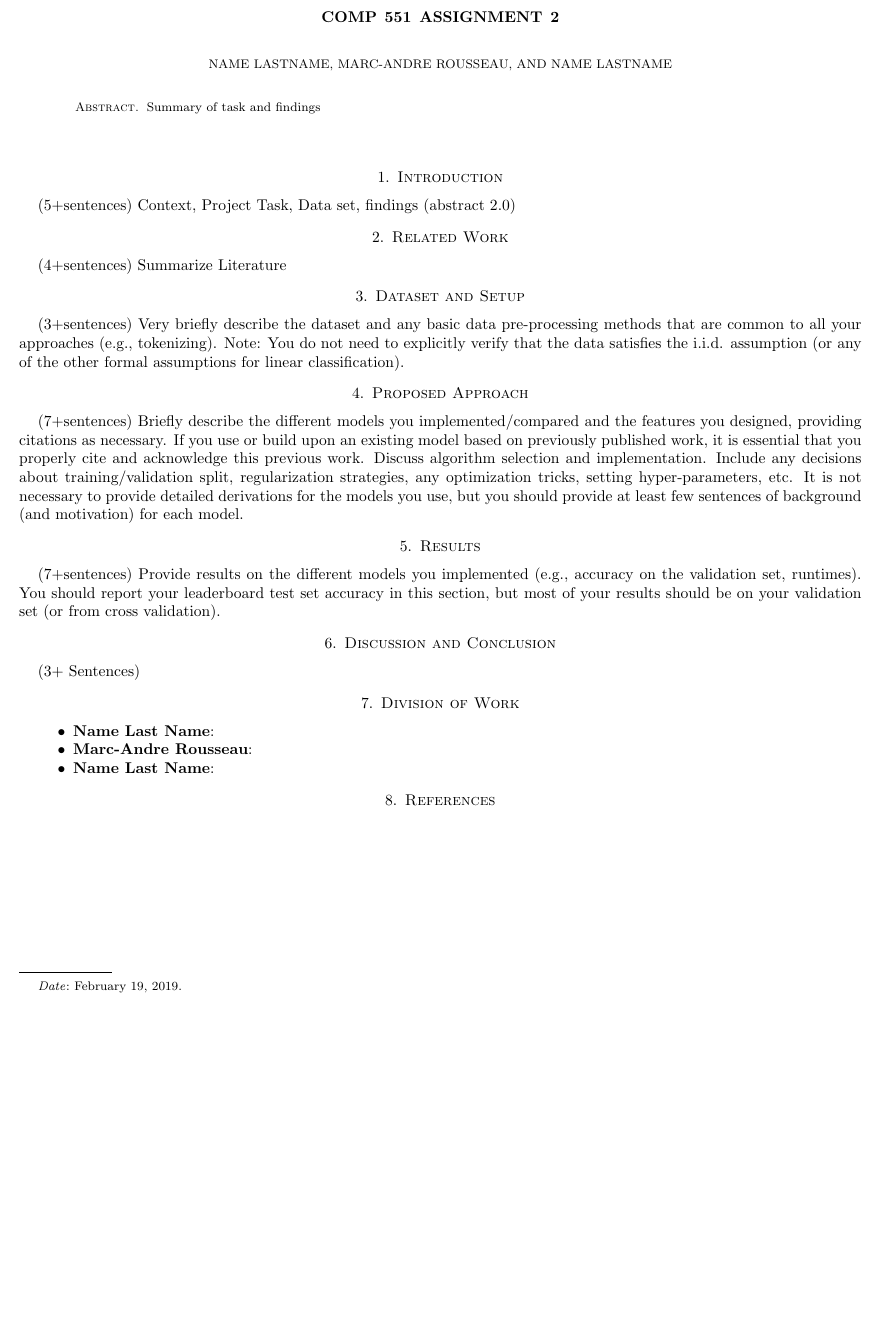
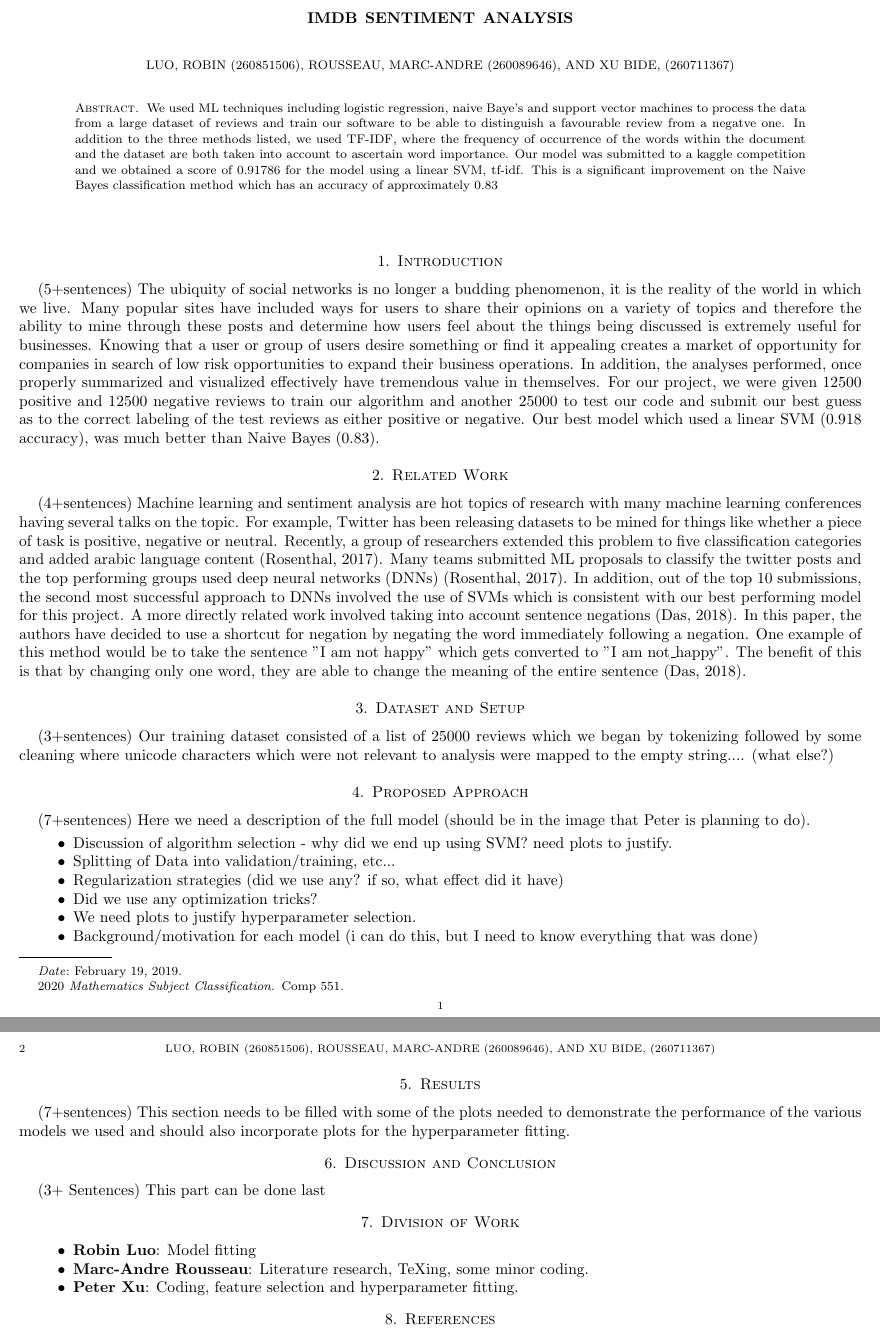
Before and after one commit to peterxu1212/group12, a LaTeX paper (latex_write_up/comp551assTemplate.tex): part of the page before the commit and two parts of pages 1 and 2 of 2 after it, the two joined at a grey line, cut at the place of the change, the shorter picture padded with empty space. Compiled offline with pdfLaTeX.

Commit message:
latex changes

```diff
--- a/latex_write_up/comp551assTemplate.tex
+++ b/latex_write_up/comp551assTemplate.tex
@@ -47,42 +47,41 @@
 \begin{document}
 \vspace*{-80pt}
 
-\title{COMP 551 Assignment 2}
+\title{IMDB Sentiment Analysis}
 
-\author{NAME LASTNAME}
-\author{Marc-Andre Rousseau}
-\author{NAME LASTNAME}
-\subjclass[2010]{}
+\author{Luo, Robin (260851506)}
+\author{Rousseau, Marc-Andre  (260089646)}
+\author{Xu Bide, (260711367)}
+
+\subjclass[2018]{Comp 551}
 \date{\today}
 \begin{abstract}
-Summary of task and findings
-\end{abstract}
+We used ML techniques including logistic regression, naive Baye's and support vector machines to process the data from a large dataset of reviews and train our software to be able to distinguish a favourable review from a negatve one.  In addition to the three methods listed, we used TF-IDF, where the frequency of occurrence of the words within the document and the dataset are both taken into account to ascertain word importance.  Our model was submitted to a kaggle competition and we obtained a score of 0.91786 for the model using a linear SVM, tf-idf.  This is a significant improvement on the Naive Bayes classification method which has an accuracy of approximately 0.83 \end{abstract}
 \maketitle
 \section{Introduction}(5+sentences)
-Context, Project Task, Data set, findings (abstract 2.0)
+The ubiquity of social networks is no longer a budding phenomenon, it is the reality of the world in which we live.  Many popular sites have included ways for users to share their opinions on a variety of topics and therefore the ability to mine through these posts and determine how users feel about the things being discussed is extremely useful for businesses.  Knowing that a user or group of users desire something or find it appealing creates a market of opportunity for companies in search of low risk opportunities to expand their business operations.  In addition, the analyses performed, once properly summarized and visualized effectively have tremendous value in themselves.  For our project, we were given 12500 positive and 12500 negative reviews to train our algorithm and another 25000 to test our code and submit our best guess as to the correct labeling of the test reviews as either positive or negative.  Our best model which used a linear SVM (0.918 accuracy), was much better than Naive Bayes (0.83).
 \section{Related Work}(4+sentences)
-Summarize Literature
+Machine learning and sentiment analysis are hot topics of research with many machine learning conferences having several talks on the topic.  For example, Twitter has been releasing datasets to be mined for things like whether a piece of task is positive, negative or neutral.  Recently, a group of researchers extended this problem to five classification categories and added arabic language content (Rosenthal, 2017).  Many teams submitted ML proposals to classify the twitter posts and the top performing groups used deep neural networks (DNNs) (Rosenthal, 2017).  In addition, out of the top 10 submissions, the second most successful approach to DNNs involved the use of SVMs which is consistent with our best performing model for this project.  A more directly related work involved taking into account sentence negations (Das, 2018).  In this paper, the authors have decided to use a shortcut for negation by negating the word immediately following a negation.  One example of this method would be to take the sentence "I am not happy" which gets converted to "I am not\_happy".  The benefit of this is that by changing only one word, they are able to change the meaning of the entire sentence (Das, 2018).
 \section{Dataset and Setup}(3+sentences)
-Very briefly describe the dataset and any basic data pre-processing
-methods that are common to all your approaches (e.g., tokenizing). Note: You do not need to explicitly verify that the data satisfies the i.i.d. assumption (or any of the other formal assumptions for linear
-classification).
+Our training dataset consisted of a list of 25000 reviews which we began by tokenizing followed by some cleaning where unicode characters which were not relevant to analysis were mapped to the empty string.... (what else?)
 \section{Proposed Approach}(7+sentences)
-Briefly describe the different models you implemented/compared
-and the features you designed, providing citations as necessary. If you use or build upon an existing
-model based on previously published work, it is essential that you properly cite and acknowledge this previous work. Discuss algorithm selection and implementation. Include any decisions about
-training/validation split, regularization strategies, any optimization tricks, setting hyper-parameters, etc. It
-is not necessary to provide detailed derivations for the models you use, but you should provide at least few
-sentences of background (and motivation) for each model.
+Here we need a description of the full model (should be in the image that Peter is planning to do).
+\begin{itemize}
+	\item Discussion of algorithm selection - why did we end up using SVM?  need plots to justify.
+	\item Splitting of Data into validation/training, etc...
+	\item Regularization strategies (did we use any?  if so, what effect did it have)
+	\item Did we use any optimization tricks?
+	\item We need plots to justify hyperparameter selection.
+	\item Background/motivation for each model (i can do this, but I need to know everything that was done)
+\end{itemize}
 \section{Results} (7+sentences)
-Provide results on the different models
-you implemented (e.g., accuracy on the validation set, runtimes). You should report your leaderboard
-test set accuracy in this section, but most of your results should be on your validation set (or from cross
-validation).
+This section needs to be filled with some of the plots needed to demonstrate the performance of the various models we used and should also incorporate plots for the hyperparameter fitting.
 \section{Discussion and Conclusion}(3+ Sentences)
+This part can be done last
 \section{Division of Work}
 \begin{itemize}
-\item{\textbf{Name Last Name}}:
-\item{\textbf{Marc-Andre Rousseau}}:
-\item{\textbf{Name Last Name}}:
+\item{\textbf{Robin Luo}}: Model fitting
+\item{\textbf{Marc-Andre Rousseau}}: Literature research, TeXing, some minor coding.
+\item{\textbf{Peter Xu}}: Coding, feature selection and hyperparameter fitting.
 \end{itemize}
 \section{References}
```
Also changed, not shown: latex_write_up/comp551assTemplate.tex (4 more changed lines).
